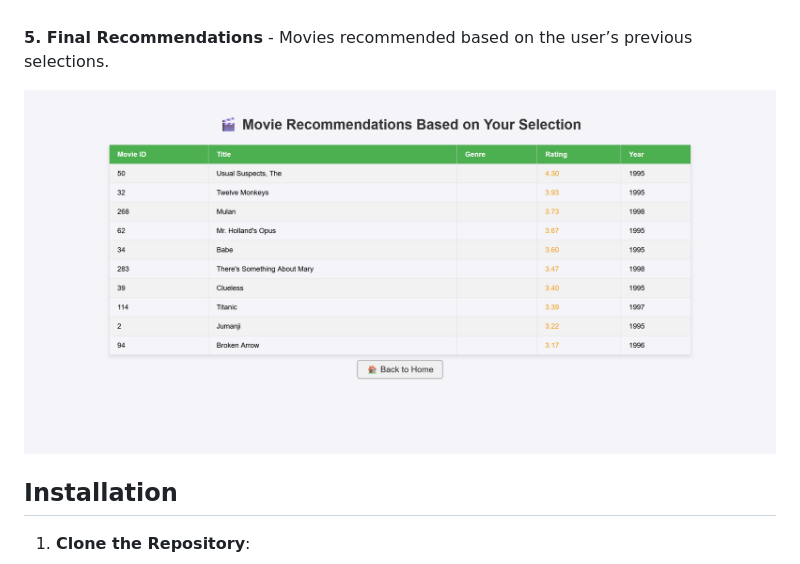
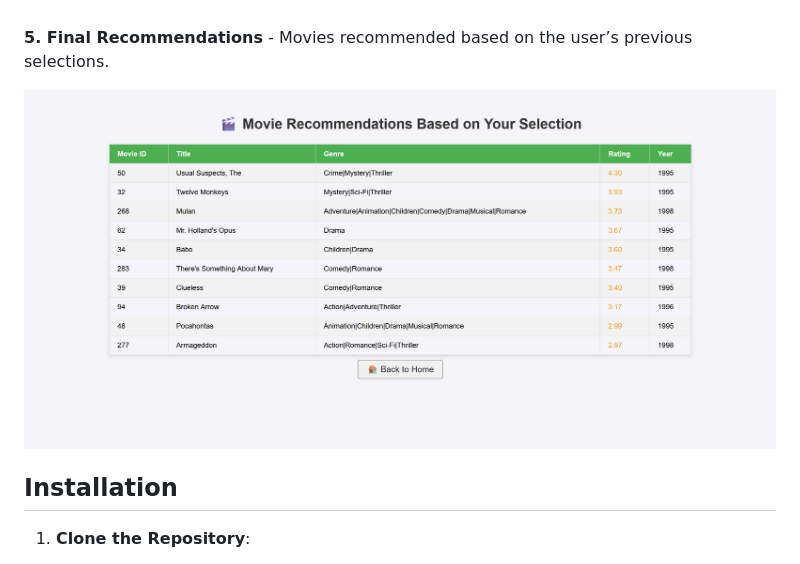
Before and after one commit to ManasiBhosale/MovieRecommendation, a Markdown page: README.md, the part around the change. Drawn GitHub-style.

```diff
--- a/README.md
+++ b/README.md
@@ -77,7 +77,7 @@ Below are images showcasing the application in action:
 
 **5. Final Recommendations** - Movies recommended based on the user’s previous selections.
 
-![More_Recommend2](https://github.com/ManasiBhosale/MovieRecommendation/blob/bd46b07724eb088f796e58a1ffe65d5b29e11cb8/Images/more_recommend2.png)
+![More_Recommend2](https://github.com/ManasiBhosale/MovieRecommendation/blob/5a03ee9d20afaeba72684c44f1ba577b05bf24e6/Images/more_recommend2_1.png)
 
 
 ## Installation
```
